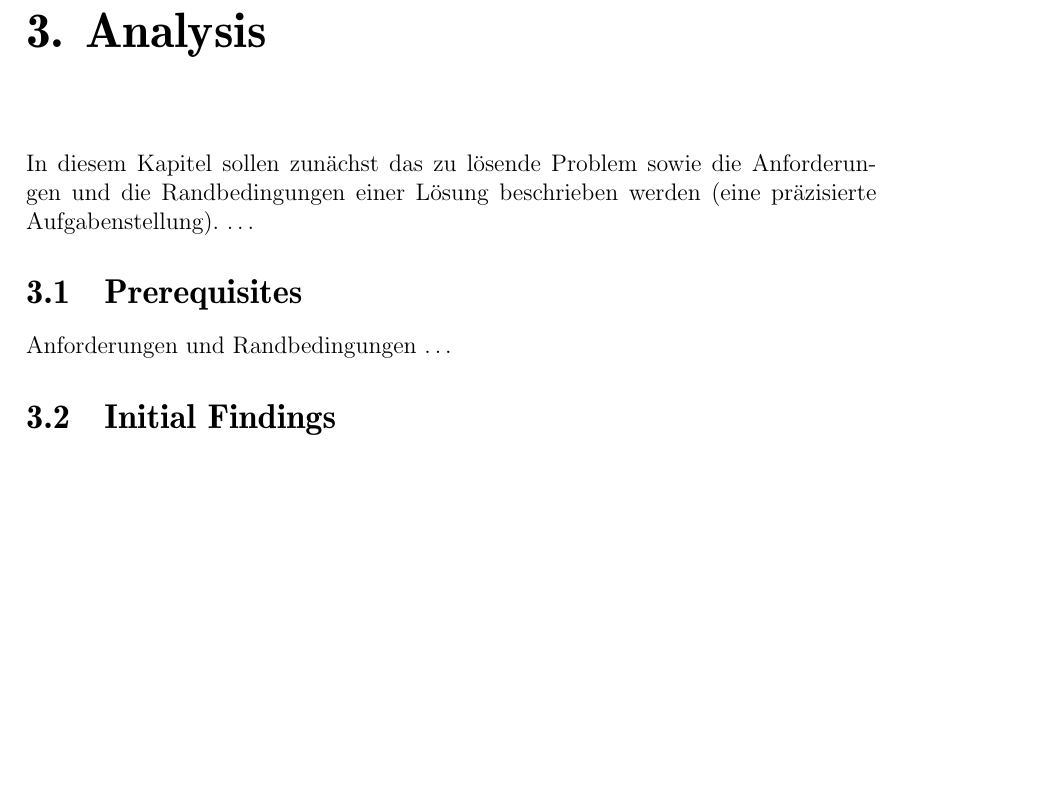
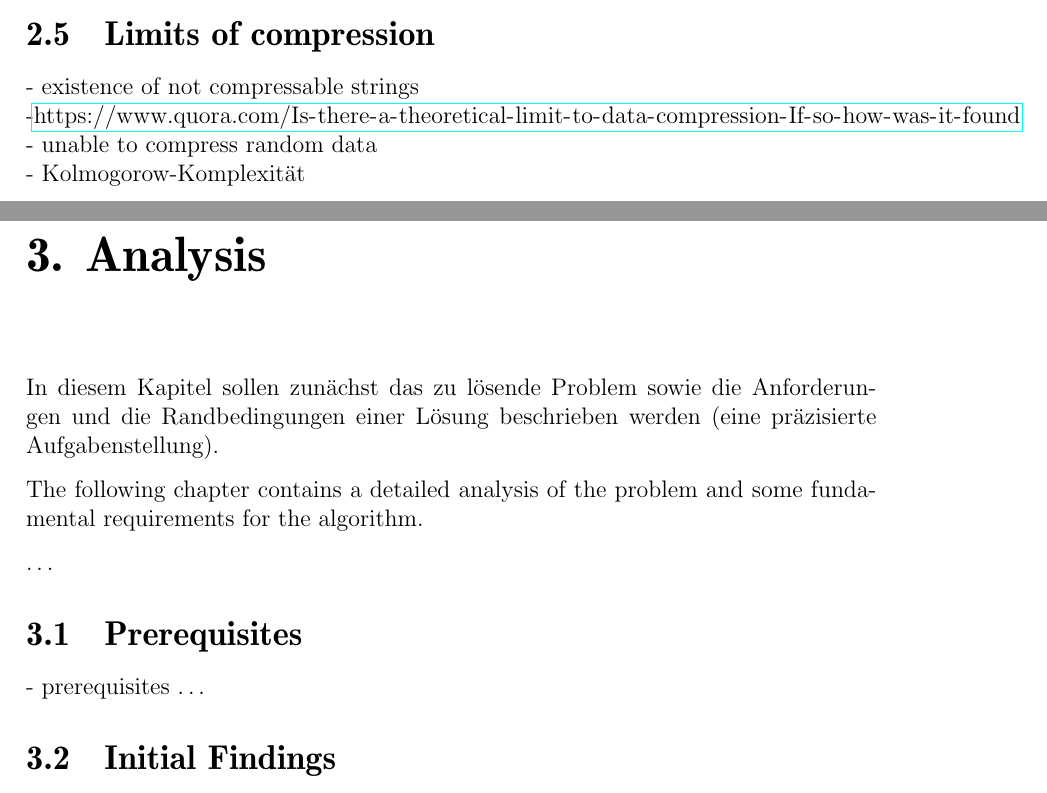
Before and after one commit to fierg/twoDimensionalRLE, a LaTeX thesis (doc/thesis/thesis.tex, which reads doc/thesis/src/analyse.tex, doc/thesis/src/grundlagen.tex): part of page 12 of 20 before the commit and two parts of pages 11 and 12 of 20 after it, the two joined at a grey line, cut at the place of the change, the shorter picture padded with empty space. Compiled offline with pdfLaTeX.

Commit message:
WIP: added bulletpoints for petra's notes on uncomressable string etc

```diff
--- a/doc/thesis/src/analyse.tex
+++ b/doc/thesis/src/analyse.tex
@@ -7,13 +7,19 @@
 In diesem Kapitel sollen zunächst das zu lösende Problem
 sowie die Anforderungen und die Randbedingungen
 einer Lösung\index{Lösung} beschrieben werden (eine präzisierte Aufgabenstellung\index{Aufgabenstellung}).
+
+\par{
+The following chapter contains a detailed analysis of the problem and some fundamental requirements for the algorithm.
+}
+
 \ldots
 
 %% ==============================
 \section{Prerequisites}
 %% ==============================
 \label{ch:Analysis:sec:Prerequisites}
-Anforderungen und Randbedingungen\index{Randbedingungen} \ldots
+- prerequisites
+\ldots
 
 %% ==============================
 \section{Initial Findings}
--- a/doc/thesis/src/grundlagen.tex
+++ b/doc/thesis/src/grundlagen.tex
@@ -84,6 +84,17 @@ State of the art compression\\
 - techniques\\
 - use cases\\
 
+
+%% ==============================
+\section{Limits of compression}
+%% ==============================
+\label{ch:Principles of compression:sec:Limits of Conpression}
+
+- existence of not compressable strings\\
+-\url{https://www.quora.com/Is-there-a-theoretical-limit-to-data-compression-If-so-how-was-it-found} \\
+- unable to compress random data\\
+- Kolmogorow-Komplexität
+
 %%% Local Variables:
 %%% mode: latex
 %%% TeX-master: "thesis"
```
Also changed, not shown: doc/thesis/src/einleitung.tex (+4 -4 lines), doc/thesis/thesis.pdf, doc/thesis/src/grundlagen.tex (2 more changed lines).
